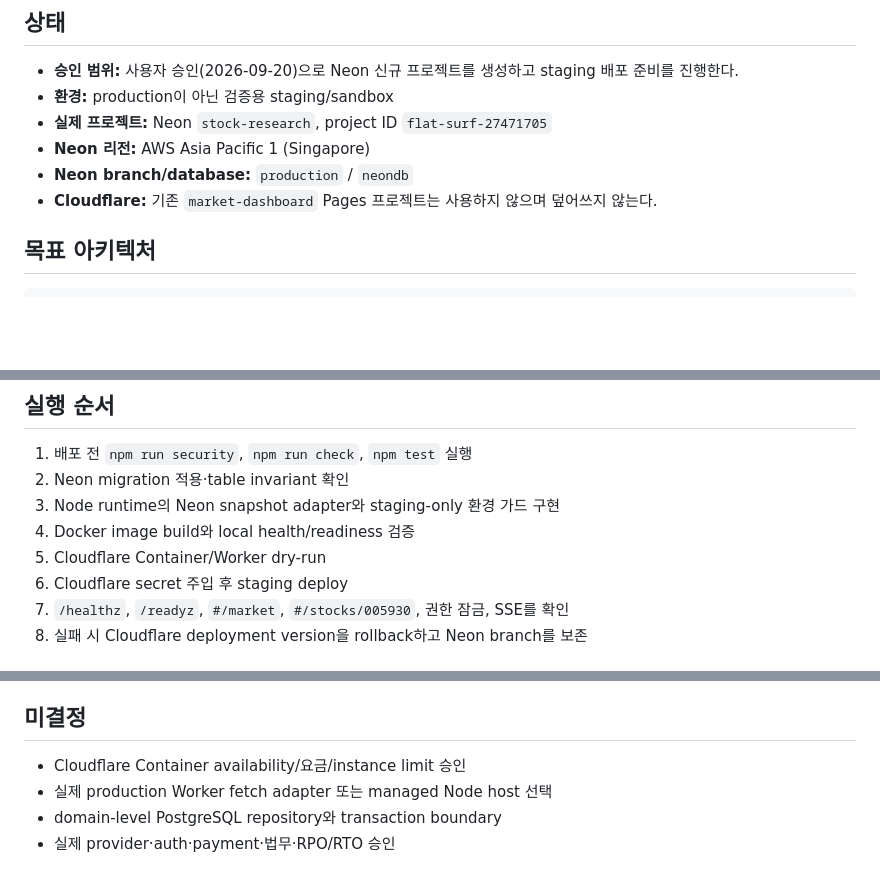
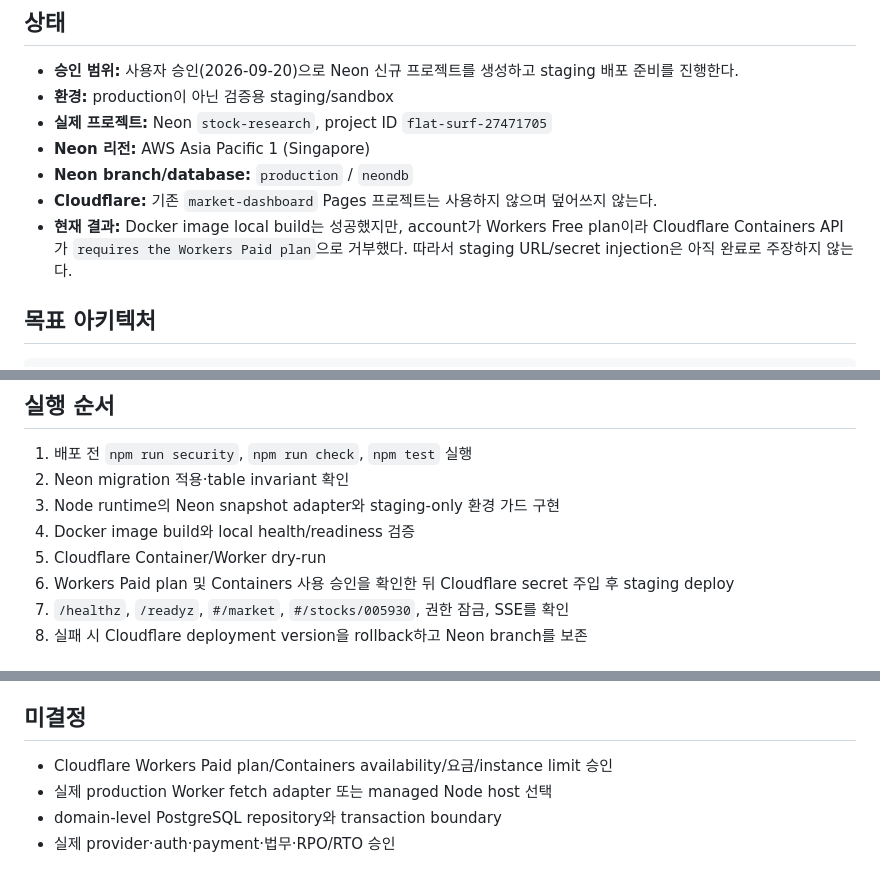
Before and after one commit to choiwjun/stock, a Markdown page: docs/planning/14-deployment-plan.md, 3 parts joined by grey strips. Drawn GitHub-style; blank space fills up the shorter version.

```diff
--- a/docs/planning/14-deployment-plan.md
+++ b/docs/planning/14-deployment-plan.md
@@ -8,6 +8,7 @@
 - **Neon 리전:** AWS Asia Pacific 1 (Singapore)
 - **Neon branch/database:** `production` / `neondb`
 - **Cloudflare:** 기존 `market-dashboard` Pages 프로젝트는 사용하지 않으며 덮어쓰지 않는다.
+- **현재 결과:** Docker image local build는 성공했지만, account가 Workers Free plan이라 Cloudflare Containers API가 `requires the Workers Paid plan`으로 거부했다. 따라서 staging URL/secret injection은 아직 완료로 주장하지 않는다.
 
 ## 목표 아키텍처
 
@@ -45,7 +46,7 @@ Neon PostgreSQL (sandbox snapshot persistence)
 3. Node runtime의 Neon snapshot adapter와 staging-only 환경 가드 구현
 4. Docker image build와 local health/readiness 검증
 5. Cloudflare Container/Worker dry-run
-6. Cloudflare secret 주입 후 staging deploy
+6. Workers Paid plan 및 Containers 사용 승인을 확인한 뒤 Cloudflare secret 주입 후 staging deploy
 7. `/healthz`, `/readyz`, `#/market`, `#/stocks/005930`, 권한 잠금, SSE를 확인
 8. 실패 시 Cloudflare deployment version을 rollback하고 Neon branch를 보존
 
@@ -59,7 +60,7 @@ Neon PostgreSQL (sandbox snapshot persistence)
 
 ## 미결정
 
-- Cloudflare Container availability/요금/instance limit 승인
+- Cloudflare Workers Paid plan/Containers availability/요금/instance limit 승인
 - 실제 production Worker fetch adapter 또는 managed Node host 선택
 - domain-level PostgreSQL repository와 transaction boundary
 - 실제 provider·auth·payment·법무·RPO/RTO 승인
```
Also changed, not shown: docs/implementation-status.md (+1 -1 lines), docs/planning/decision-log.md (+1 -0 lines).
